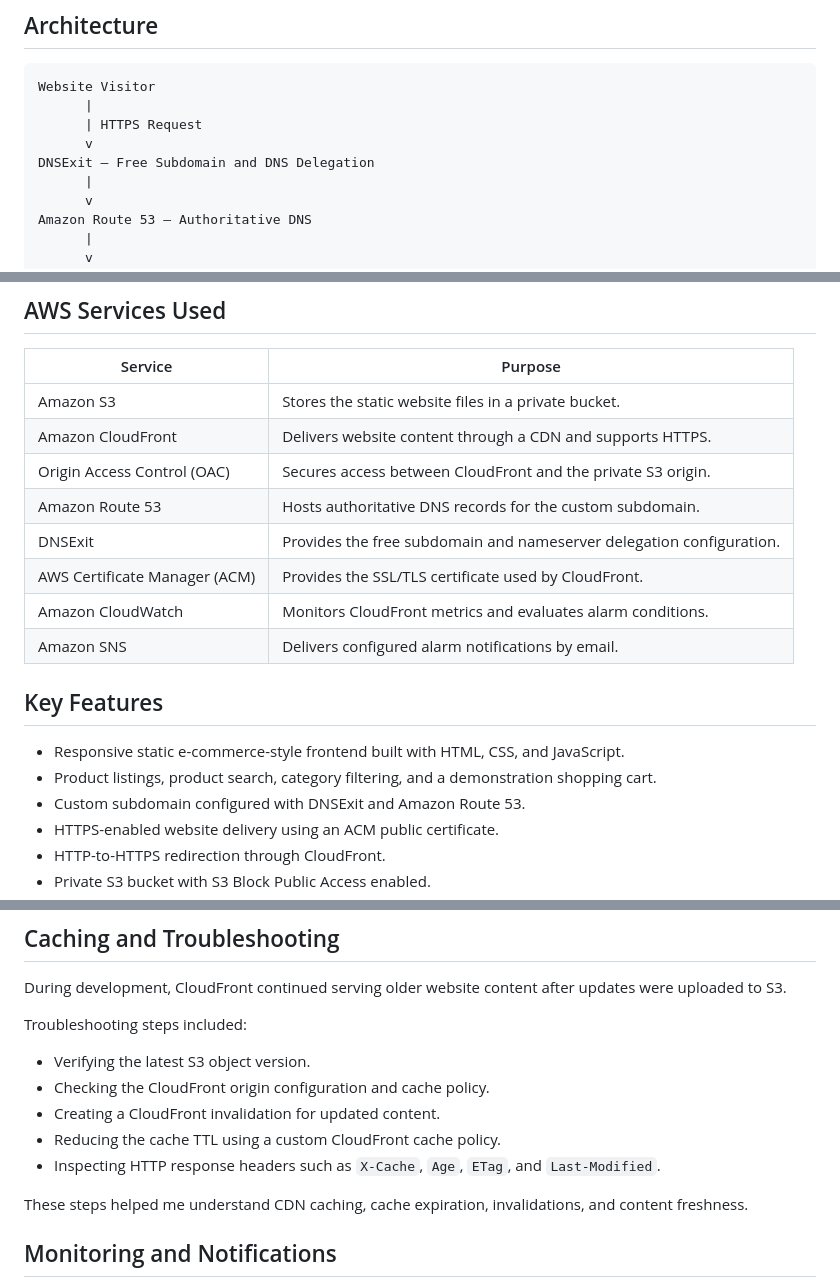
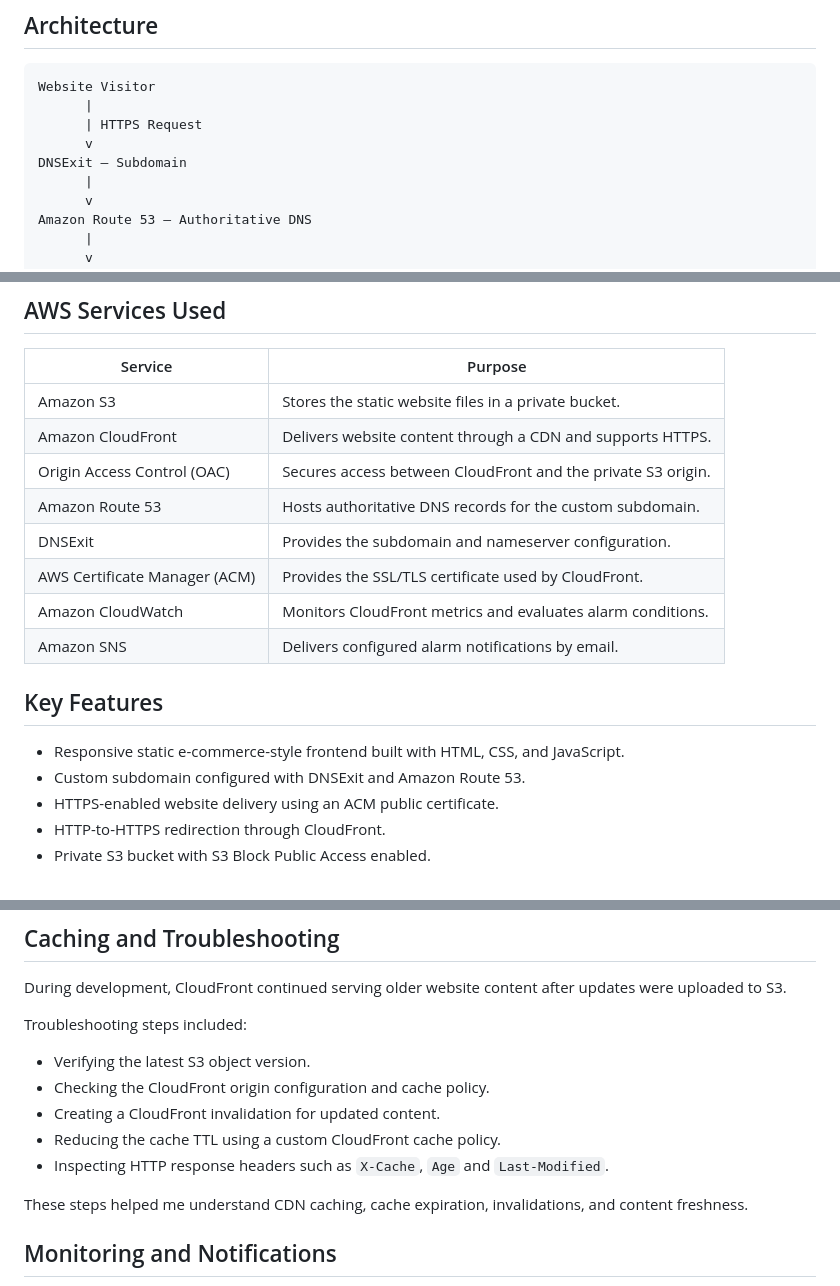
Before and after one commit to tejas3227/CloudMart-Project, a Markdown page: README.md, 3 parts joined by grey strips. Drawn GitHub-style.

Commit message:
Updated Readme.md
Minor Changes

```diff
--- a/README.md
+++ b/README.md
@@ -11,7 +11,7 @@ Website Visitor
       |
       | HTTPS Request
       v
-DNSExit — Free Subdomain and DNS Delegation
+DNSExit — Subdomain
       |
       v
 Amazon Route 53 — Authoritative DNS
@@ -49,7 +49,7 @@ Amazon CloudWatch → CloudWatch Alarm → Amazon SNS → Email
 | Amazon CloudFront | Delivers website content through a CDN and supports HTTPS. |
 | Origin Access Control (OAC) | Secures access between CloudFront and the private S3 origin. |
 | Amazon Route 53 | Hosts authoritative DNS records for the custom subdomain. |
-| DNSExit | Provides the free subdomain and nameserver delegation configuration. |
+| DNSExit | Provides the subdomain and nameserver configuration. |
 | AWS Certificate Manager (ACM) | Provides the SSL/TLS certificate used by CloudFront. |
 | Amazon CloudWatch | Monitors CloudFront metrics and evaluates alarm conditions. |
 | Amazon SNS | Delivers configured alarm notifications by email. |
@@ -57,7 +57,6 @@ Amazon CloudWatch → CloudWatch Alarm → Amazon SNS → Email
 ## Key Features
 
 - Responsive static e-commerce-style frontend built with HTML, CSS, and JavaScript.
-- Product listings, product search, category filtering, and a demonstration shopping cart.
 - Custom subdomain configured with DNSExit and Amazon Route 53.
 - HTTPS-enabled website delivery using an ACM public certificate.
 - HTTP-to-HTTPS redirection through CloudFront.
@@ -85,7 +84,7 @@ Troubleshooting steps included:
 - Checking the CloudFront origin configuration and cache policy.
 - Creating a CloudFront invalidation for updated content.
 - Reducing the cache TTL using a custom CloudFront cache policy.
-- Inspecting HTTP response headers such as `X-Cache`, `Age`, `ETag`, and `Last-Modified`.
+- Inspecting HTTP response headers such as `X-Cache`, `Age` and `Last-Modified`.
 
 These steps helped me understand CDN caching, cache expiration, invalidations, and content freshness.
 
```
Also changed, not shown: other parts of README.md (+1 -1 lines).
